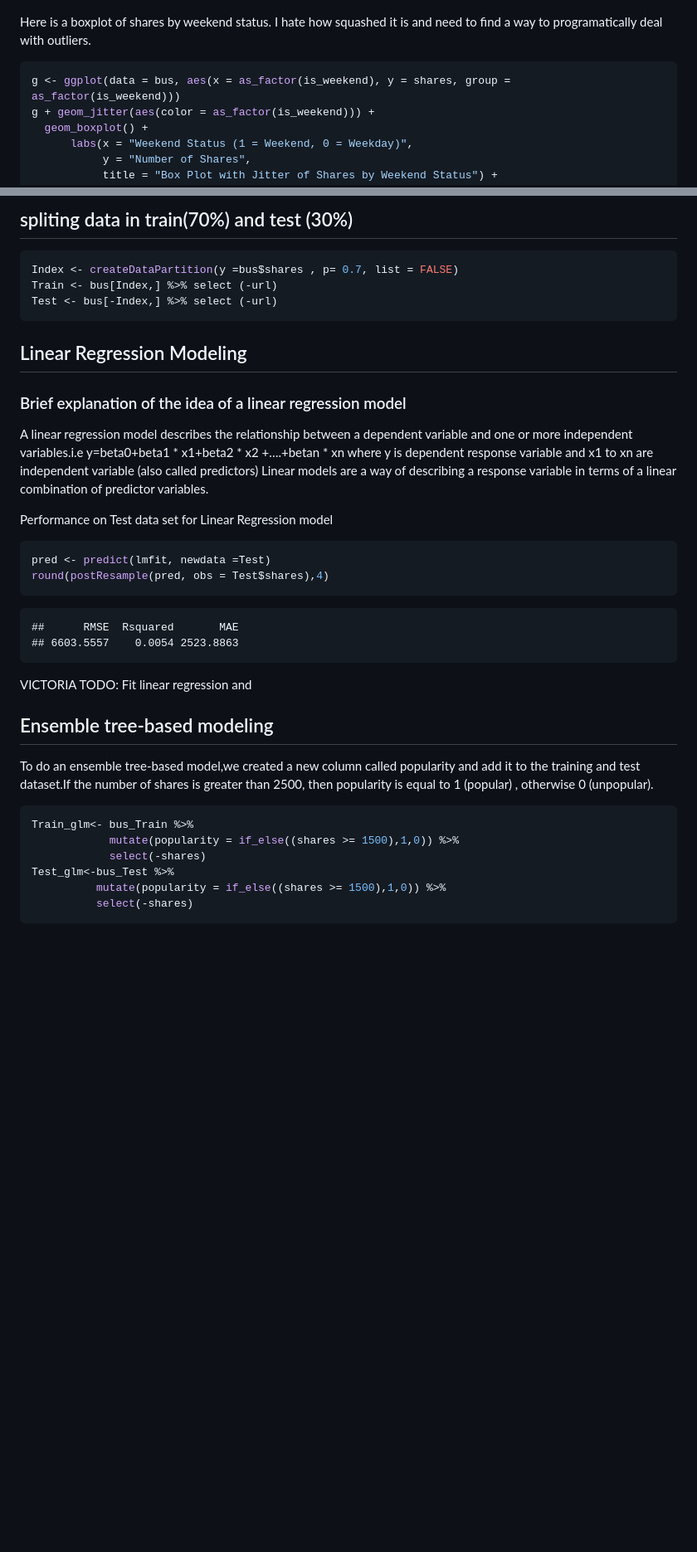
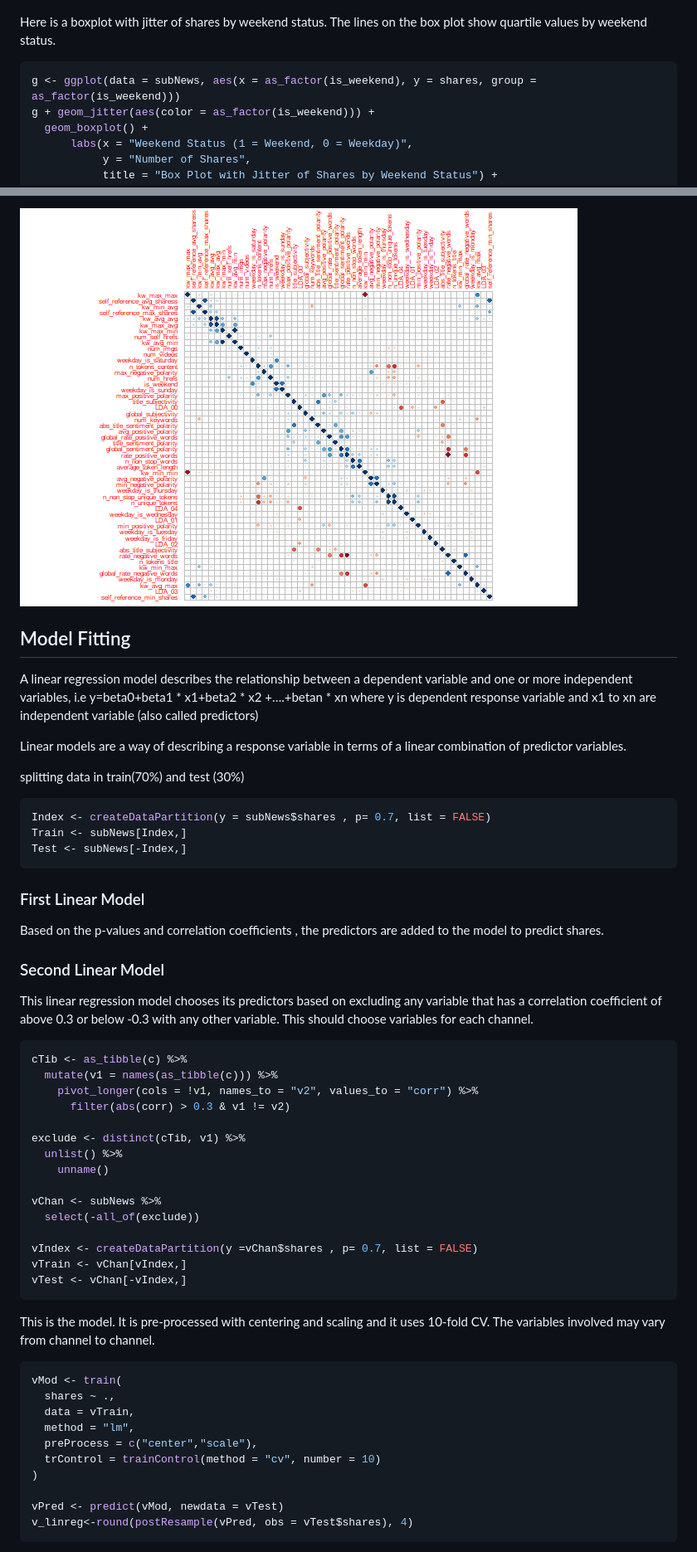
Before and after one commit to idatta21/Project2, a Markdown page: README.md, 2 parts joined by grey strips. Shown: that part at 83% size. Drawn GitHub-style; pictures changed too: images/corrplot-1.png (added); blank space fills up the shorter version.

````diff
--- a/README.md
+++ b/README.md
@@ -171,11 +183,11 @@ plot2+ geom_col() +
 
 ![](./images/share_weekdays_bar-1.png)<!-- -->
 
-Here is a boxplot of shares by weekend status. I hate how squashed it is
-and need to find a way to programatically deal with outliers.
+Here is a boxplot with jitter of shares by weekend status. The lines on
+the box plot show quartile values by weekend status.
 
 ``` r
-g <- ggplot(data = bus, aes(x = as_factor(is_weekend), y = shares, group = as_factor(is_weekend)))
+g <- ggplot(data = subNews, aes(x = as_factor(is_weekend), y = shares, group = as_factor(is_weekend)))
 g + geom_jitter(aes(color = as_factor(is_weekend))) +
   geom_boxplot() +
       labs(x = "Weekend Status (1 = Weekend, 0 = Weekday)",
@@ -263,49 +283,69 @@ bus_numeric<-dplyr::select_if(bus,is.numeric)
 ```
 
-## spliting data in train(70%) and test (30%)
+![](./images/corrplot-1.png)<!-- -->
+
+## Model Fitting
+
+A linear regression model describes the relationship between a dependent
+variable and one or more independent variables, i.e y=beta0+beta1 \*
+x1+beta2 \* x2 +….+betan \* xn where y is dependent response variable
+and x1 to xn are independent variable (also called predictors)
+
+Linear models are a way of describing a response variable in terms of a
+linear combination of predictor variables.
+
+splitting data in train(70%) and test (30%)
 
 ``` r
-Index <- createDataPartition(y =bus$shares , p= 0.7, list = FALSE)
-Train <- bus[Index,] %>% select (-url)
-Test <- bus[-Index,] %>% select (-url)
+Index <- createDataPartition(y = subNews$shares , p= 0.7, list = FALSE)
+Train <- subNews[Index,]
+Test <- subNews[-Index,]
 ```
 
-## Linear Regression Modeling
+### First Linear Model
 
-### Brief explanation of the idea of a linear regression model
+Based on the p-values and correlation coefficients , the predictors are
+added to the model to predict shares.
 
-A linear regression model describes the relationship between a dependent
-variable and one or more independent variables.i.e y=beta0+beta1 \*
-x1+beta2 \* x2 +….+betan \* xn where y is dependent response variable
-and x1 to xn are independent variable (also called predictors) Linear
-models are a way of describing a response variable in terms of a linear
-combination of predictor variables.
+### Second Linear Model
 
-Performance on Test data set for Linear Regression model
+This linear regression model chooses its predictors based on excluding
+any variable that has a correlation coefficient of above 0.3 or below
+-0.3 with any other variable. This should choose variables for each
+channel.
 
 ``` r
-pred <- predict(lmfit, newdata =Test)
-round(postResample(pred, obs = Test$shares),4)
+cTib <- as_tibble(c) %>%
+  mutate(v1 = names(as_tibble(c))) %>%
+    pivot_longer(cols = !v1, names_to = "v2", values_to = "corr") %>%
+      filter(abs(corr) > 0.3 & v1 != v2)
+
+exclude <- distinct(cTib, v1) %>%
+  unlist() %>%
+    unname()
+
+vChan <- subNews %>%
+  select(-all_of(exclude))
+
+vIndex <- createDataPartition(y =vChan$shares , p= 0.7, list = FALSE)
+vTrain <- vChan[vIndex,]
+vTest <- vChan[-vIndex,]
 ```
 
-    ##      RMSE  Rsquared       MAE
-    ## 6603.5557    0.0054 2523.8863
-
-VICTORIA TODO: Fit linear regression and
-
-## Ensemble tree-based modeling
-
-To do an ensemble tree-based model,we created a new column called
-popularity and add it to the training and test dataset.If the number of
-shares is greater than 2500, then popularity is equal to 1 (popular) ,
-otherwise 0 (unpopular).
+This is the model. It is pre-processed with centering and scaling and it
+uses 10-fold CV. The variables involved may vary from channel to
+channel.
 
 ``` r
-Train_glm<- bus_Train %>%
-            mutate(popularity = if_else((shares >= 1500),1,0)) %>%
-            select(-shares)
-Test_glm<-bus_Test %>%
-          mutate(popularity = if_else((shares >= 1500),1,0)) %>%
-          select(-shares)
+vMod <- train(
+  shares ~ .,
+  data = vTrain,
+  method = "lm",
+  preProcess = c("center","scale"),
+  trControl = trainControl(method = "cv", number = 10)
+)
+
+vPred <- predict(vMod, newdata = vTest)
+v_linreg<-round(postResample(vPred, obs = vTest$shares), 4)
 ```
 
````
Also changed, not shown: other parts of README.md (+147 -76 lines), 8 other files.
